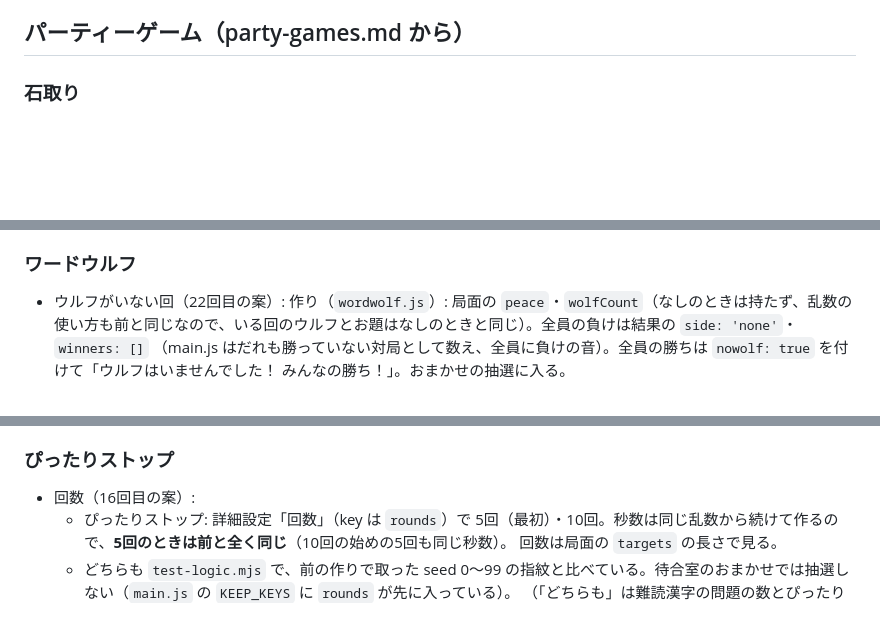
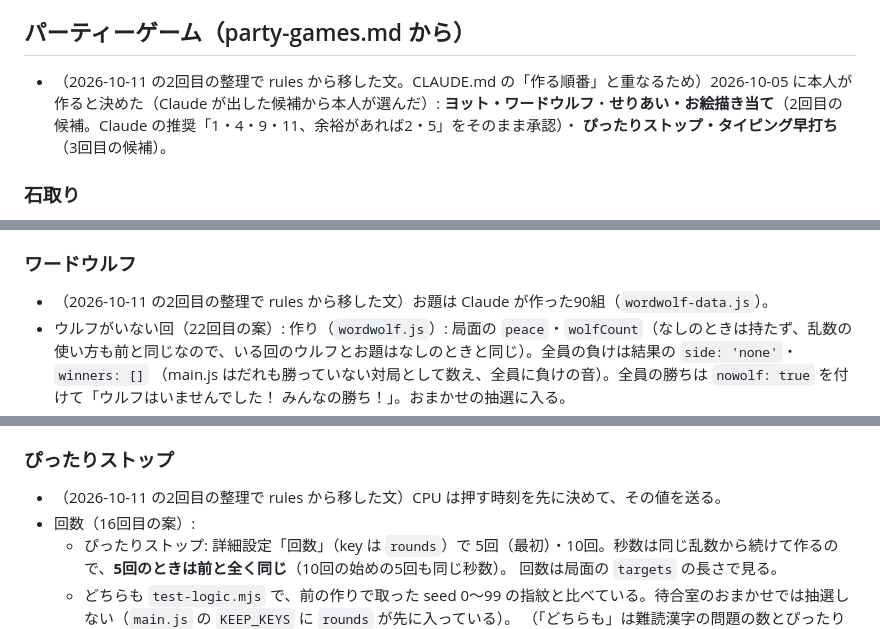
Before and after one commit to qorigame256/asobiba, a Markdown page: docs/ゲームの作りと実測.md, 3 parts joined by grey strips. GitHub-like rendering; blank space fills up the shorter version.

```diff
--- a/docs/ゲームの作りと実測.md
+++ b/docs/ゲームの作りと実測.md
@@ -223,6 +223,9 @@
 
 ## パーティーゲーム（party-games.md から）
 
+- （2026-10-11 の2回目の整理で rules から移した文。CLAUDE.md の「作る順番」と重なるため）2026-10-05 に本人が作ると決めた（Claude が出した候補から本人が選んだ）: **ヨット・ワードウルフ**・**せりあい・お絵描き当て**（2回目の候補。Claude の推奨「1・4・9・11、余裕があれば2・5」をそのまま承認）・
+  **ぴったりストップ・タイピング早打ち**（3回目の候補）。
+
 ### 石取り
 
 - 石取りの山3つ（`nim.js` の先頭）: 手は今までと同じ形で、`pile` に山の番号（0〜2）を入れる。無い山・空の山・整数でない番号・山より多い数（隠すときは上限より多い数）は反則で弾く。
@@ -373,6 +376,7 @@
 
 ### ワードウルフ
 
+- （2026-10-11 の2回目の整理で rules から移した文）お題は Claude が作った90組（`wordwolf-data.js`）。
 - ウルフがいない回（22回目の案）:
   作り（`wordwolf.js`）: 局面の `peace`・`wolfCount`（なしのときは持たず、乱数の使い方も前と同じなので、いる回のウルフとお題はなしのときと同じ）。全員の負けは結果の `side: 'none'`・`winners: []`
   （main.js はだれも勝っていない対局として数え、全員に負けの音）。全員の勝ちは `nowolf: true` を付けて「ウルフはいませんでした！ みんなの勝ち！」。おまかせの抽選に入る。
@@ -426,6 +430,7 @@
 
 ### ぴったりストップ
 
+- （2026-10-11 の2回目の整理で rules から移した文）CPU は押す時刻を先に決めて、その値を送る。
 - 回数（16回目の案）:
   - ぴったりストップ: 詳細設定「回数」（key は `rounds`）で 5回（最初）・10回。秒数は同じ乱数から続けて作るので、**5回のときは前と全く同じ**（10回の始めの5回も同じ秒数）。
     回数は局面の `targets` の長さで見る。
```
Also changed, not shown: .claude/rules/party-games.md (+11 -20 lines).
